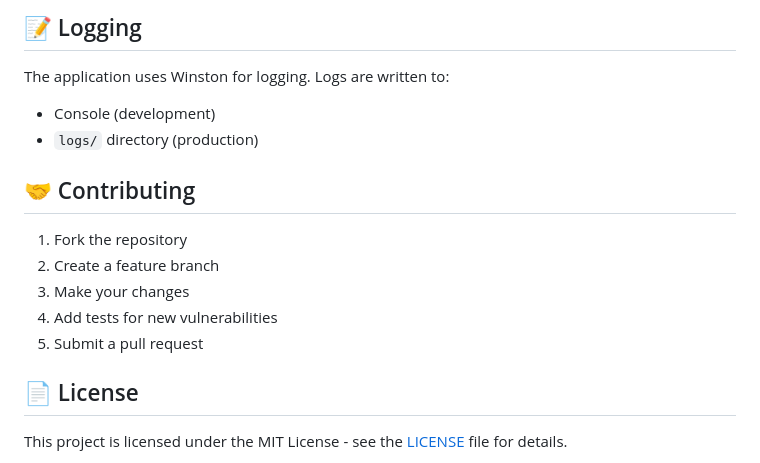
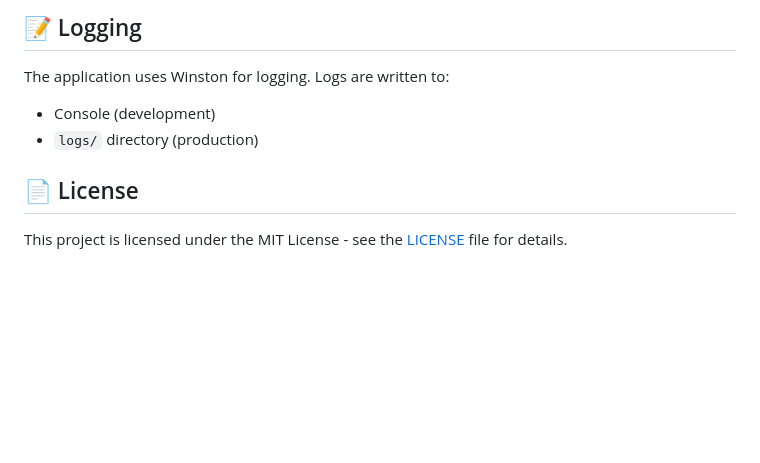
Before and after one commit to yaaras/VulnYoga, a Markdown page: README.md, the part around the change printed below. Rendered like a GitHub page; blank space fills up the shorter version.

```diff
--- a/README.md
+++ b/README.md
@@ -233,14 +197,6 @@ The application uses Winston for logging. Logs are written to:
 - Console (development)
 - `logs/` directory (production)
 
-## 🤝 Contributing
-
-1. Fork the repository
-2. Create a feature branch
-3. Make your changes
-4. Add tests for new vulnerabilities
-5. Submit a pull request
-
 ## 📄 License
 
 This project is licensed under the MIT License - see the [LICENSE](LICENSE) file for details.
```
Also changed, not shown: other parts of README.md (+5 -41 lines).
